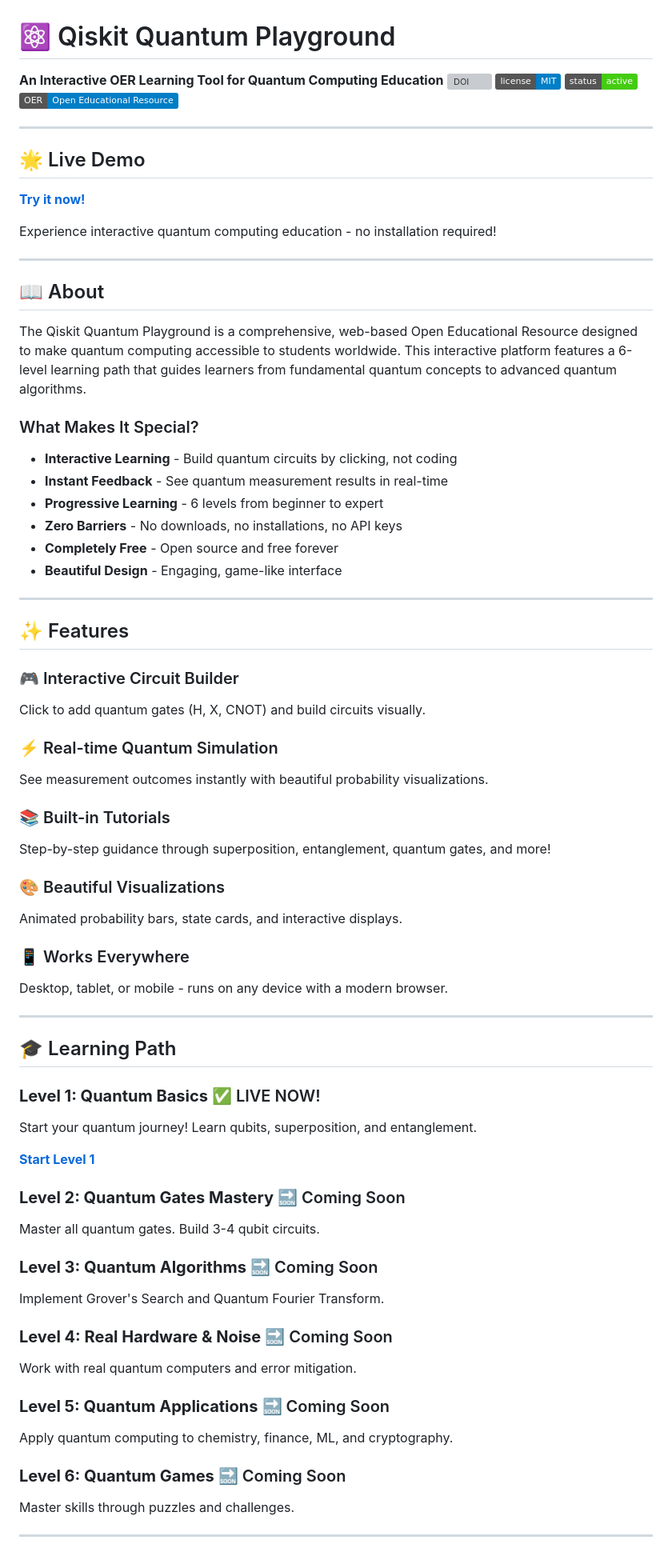
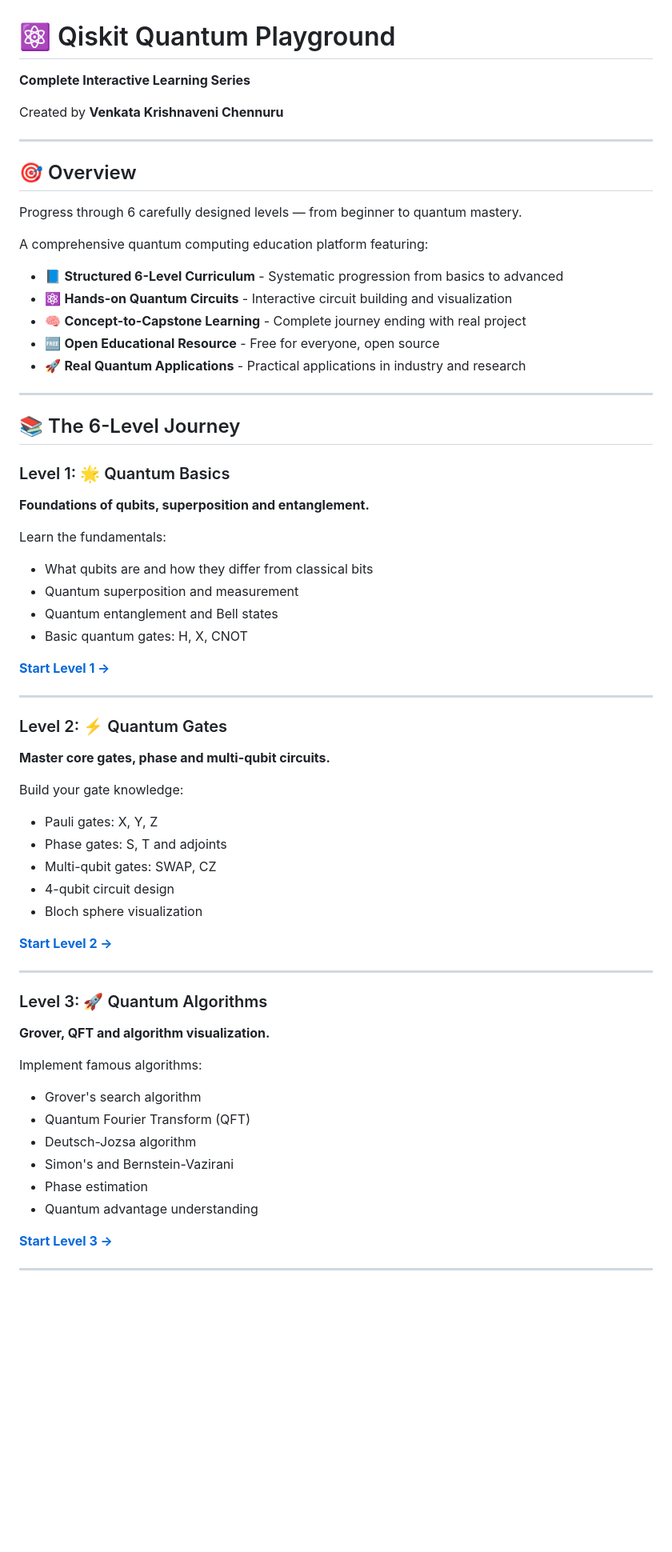
Before and after one commit to vkchennuru/qiskit-playground, a Markdown page: README.md, the part around one of its changes. Shown at 80% size. Rendered like a GitHub page; badges without logos; blank space fills up the shorter version; grey boxes are pictures that could not be loaded.

```diff
--- a/README.md
+++ b/README.md
@@ -1,76 +1,66 @@
 # ⚛️ Qiskit Quantum Playground
 
-**An Interactive OER Learning Tool for Quantum Computing Education**
-[![DOI](https://zenodo.org/badge/DOI/10.5281/zenodo.18648345.svg)](https://doi.org/10.5281/zenodo.18648345)
-![License](https://img.shields.io/badge/license-MIT-blue.svg)
-![Status](https://img.shields.io/badge/status-active-success.svg)
-![OER](https://img.shields.io/badge/OER-Open%20Educational%20Resource-blue.svg)
+**Complete Interactive Learning Series**
+
+Created by **Venkata Krishnaveni Chennuru**
 
 ---
 
-## 🌟 Live Demo
+## 🎯 Overview
 
-**[Try it now!](https://vkchennuru.github.io/qiskit-playground/)**
+Progress through 6 carefully designed levels — from beginner to quantum mastery.
 
-Experience interactive quantum computing education - no installation required!
+A comprehensive quantum computing education platform featuring:
+
+- 📘 **Structured 6-Level Curriculum** - Systematic progression from basics to advanced
+- ⚛️ **Hands-on Quantum Circuits** - Interactive circuit building and visualization
+- 🧠 **Concept-to-Capstone Learning** - Complete journey ending with real project
+- 🆓 **Open Educational Resource** - Free for everyone, open source
+- 🚀 **Real Quantum Applications** - Practical applications in industry and research
 
 ---
 
-## 📖 About
+## 📚 The 6-Level Journey
 
-The Qiskit Quantum Playground is a comprehensive, web-based Open Educational Resource designed to make quantum computing accessible to students worldwide. This interactive platform features a 6-level learning path that guides learners from fundamental quantum concepts to advanced quantum algorithms.
+### Level 1: 🌟 Quantum Basics
+**Foundations of qubits, superposition and entanglement.**
 
-### What Makes It Special?
+Learn the fundamentals:
+- What qubits are and how they differ from classical bits
+- Quantum superposition and measurement
+- Quantum entanglement and Bell states
+- Basic quantum gates: H, X, CNOT
 
-- **Interactive Learning** - Build quantum circuits by clicking, not coding
-- **Instant Feedback** - See quantum measurement results in real-time
-- **Progressive Learning** - 6 levels from beginner to expert
-- **Zero Barriers** - No downloads, no installations, no API keys
-- **Completely Free** - Open source and free forever
-- **Beautiful Design** - Engaging, game-like interface
+**[Start Level 1 →](level-1-basics/)**
 
 ---
 
-## ✨ Features
+### Level 2: ⚡ Quantum Gates
+**Master core gates, phase and multi-qubit circuits.**
 
-### 🎮 Interactive Circuit Builder
-Click to add quantum gates (H, X, CNOT) and build circuits visually.
+Build your gate knowledge:
+- Pauli gates: X, Y, Z
+- Phase gates: S, T and adjoints
+- Multi-qubit gates: SWAP, CZ
+- 4-qubit circuit design
+- Bloch sphere visualization
 
-### ⚡ Real-time Quantum Simulation
-See measurement outcomes instantly with beautiful probability visualizations.
-
-### 📚 Built-in Tutorials
-Step-by-step guidance through superposition, entanglement, quantum gates, and more!
-
-### 🎨 Beautiful Visualizations
-Animated probability bars, state cards, and interactive displays.
-
-### 📱 Works Everywhere
-Desktop, tablet, or mobile - runs on any device with a modern browser.
+**[Start Level 2 →](level-2-gates/)**
 
 ---
 
-## 🎓 Learning Path
+### Level 3: 🚀 Quantum Algorithms
+**Grover, QFT and algorithm visualization.**
 
-### **Level 1: Quantum Basics** ✅ LIVE NOW!
-Start your quantum journey! Learn qubits, superposition, and entanglement.
+Implement famous algorithms:
+- Grover's search algorithm
+- Quantum Fourier Transform (QFT)
+- Deutsch-Jozsa algorithm
+- Simon's and Bernstein-Vazirani
+- Phase estimation
+- Quantum advantage understanding
 
-**[Start Level 1](https://vkchennuru.github.io/qiskit-playground/level-1-basics/)**
-
-### **Level 2: Quantum Gates Mastery** 🔜 Coming Soon
-Master all quantum gates. Build 3-4 qubit circuits.
-
-### **Level 3: Quantum Algorithms** 🔜 Coming Soon
-Implement Grover's Search and Quantum Fourier Transform.
-
-### **Level 4: Real Hardware & Noise** 🔜 Coming Soon
-Work with real quantum computers and error mitigation.
-
-### **Level 5: Quantum Applications** 🔜 Coming Soon
-Apply quantum computing to chemistry, finance, ML, and cryptography.
-
-### **Level 6: Quantum Games** 🔜 Coming Soon
-Master skills through puzzles and challenges.
+**[Start Level 3 →](level-3-algorithms/)**
 
 ---
 
```
Also changed, not shown: other parts of README.md (+245 -78 lines).
